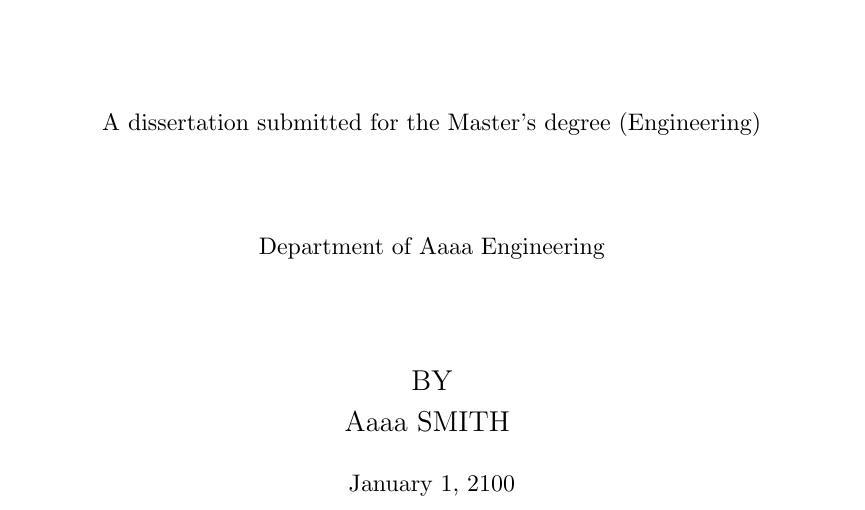
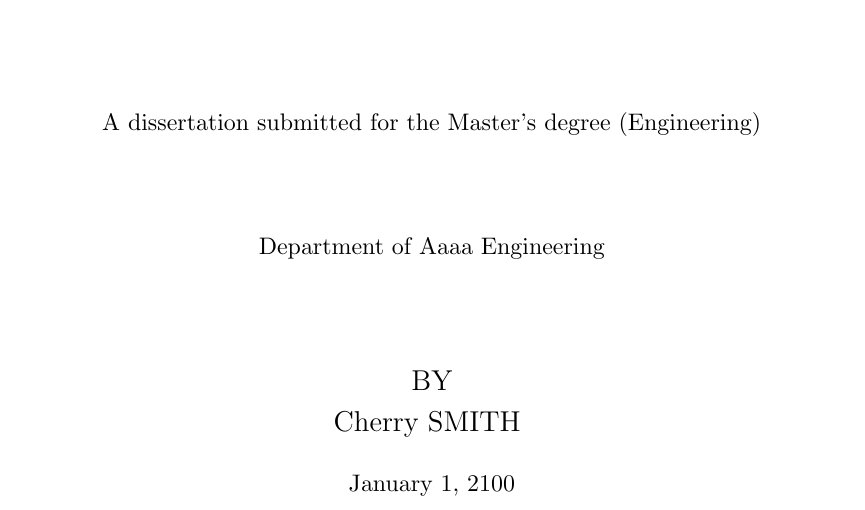
Before and after one commit to togaritogarikun/TeXfiles, a LaTeX thesis (dissertation/main.tex): part of page 1 of 12, cut so that both start at the same text. Compiled offline with pLaTeX and dvipdfmx.

Commit message:
Modify | example sentences | summary/, dissertation/

```diff
--- a/dissertation/main.tex
+++ b/dissertation/main.tex
@@ -59,7 +59,7 @@ in Aaaa Aaaa \\
 \majorin{\normalsize ~ \vspace{4mm} \\ A dissertation submitted for the Master's degree (Engineering)}
 \univdept{\normalsize Department of Aaaa Engineering \\ \large \vspace{14mm}
 % \\BY \\Aaaa SMITH \vspace{-8mm}
-BY \\Aaaa SMITH \vspace{-8mm}
+BY \\Cherry SMITH \vspace{-8mm}
 }
 %
 %
```
Also changed, not shown: summary/Summary_of_PaperIread.tex (+1 -1 lines), dissertation/usage_example.pdf, summary/usage_example.pdf.
